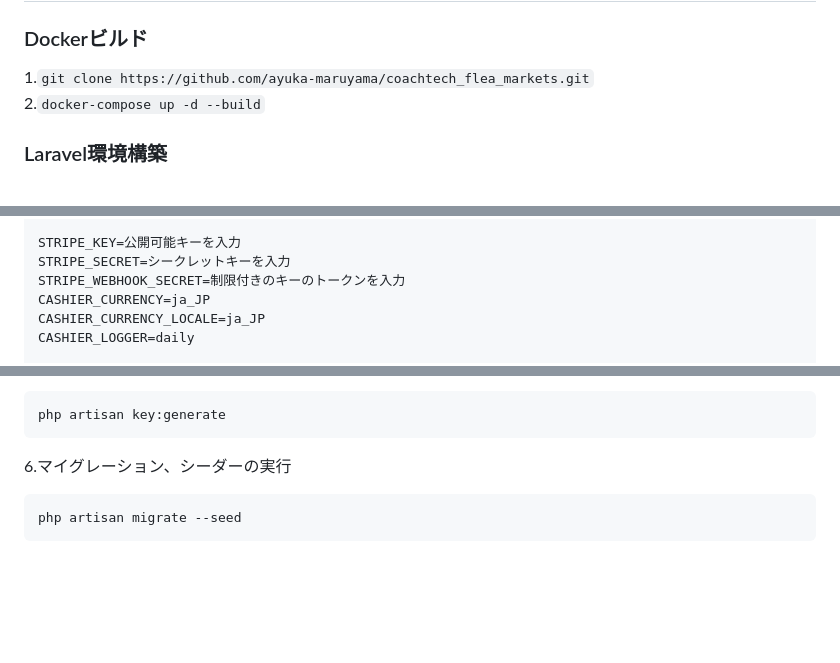
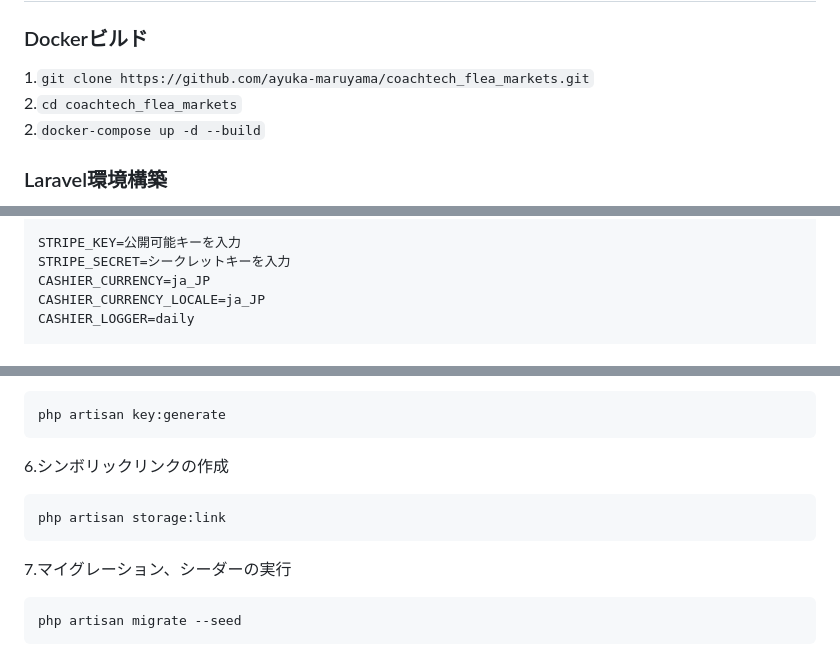
Before and after one commit to ayuka-maruyama/coachtech_flea_markets, a Markdown page: README.md, 3 parts joined by grey strips. Rendered like a GitHub page; blank space fills up the shorter version.

Commit message:
実際に環境構築をしてみたところ、不足する部分があったので追記

````diff
--- a/README.md
+++ b/README.md
@@ -3,6 +3,7 @@
 ## 環境構築
 ### Dockerビルド
   1.`git clone https://github.com/ayuka-maruyama/coachtech_flea_markets.git`
+  2.`cd coachtech_flea_markets`
   2.`docker-compose up -d --build`
 
 ### Laravel環境構築
@@ -21,7 +22,6 @@
 
   STRIPE_KEY=公開可能キーを入力
   STRIPE_SECRET=シークレットキーを入力
-  STRIPE_WEBHOOK_SECRET=制限付きのキーのトークンを入力
   CASHIER_CURRENCY=ja_JP
   CASHIER_CURRENCY_LOCALE=ja_JP
   CASHIER_LOGGER=daily
@@ -39,8 +39,11 @@
   ``` bash
   php artisan key:generate
   ```
-
-  6.マイグレーション、シーダーの実行
+  6.シンボリックリンクの作成
+  ``` bash
+  php artisan storage:link
+  ```
+  7.マイグレーション、シーダーの実行
   ``` bash
   php artisan migrate --seed
   ```
````
